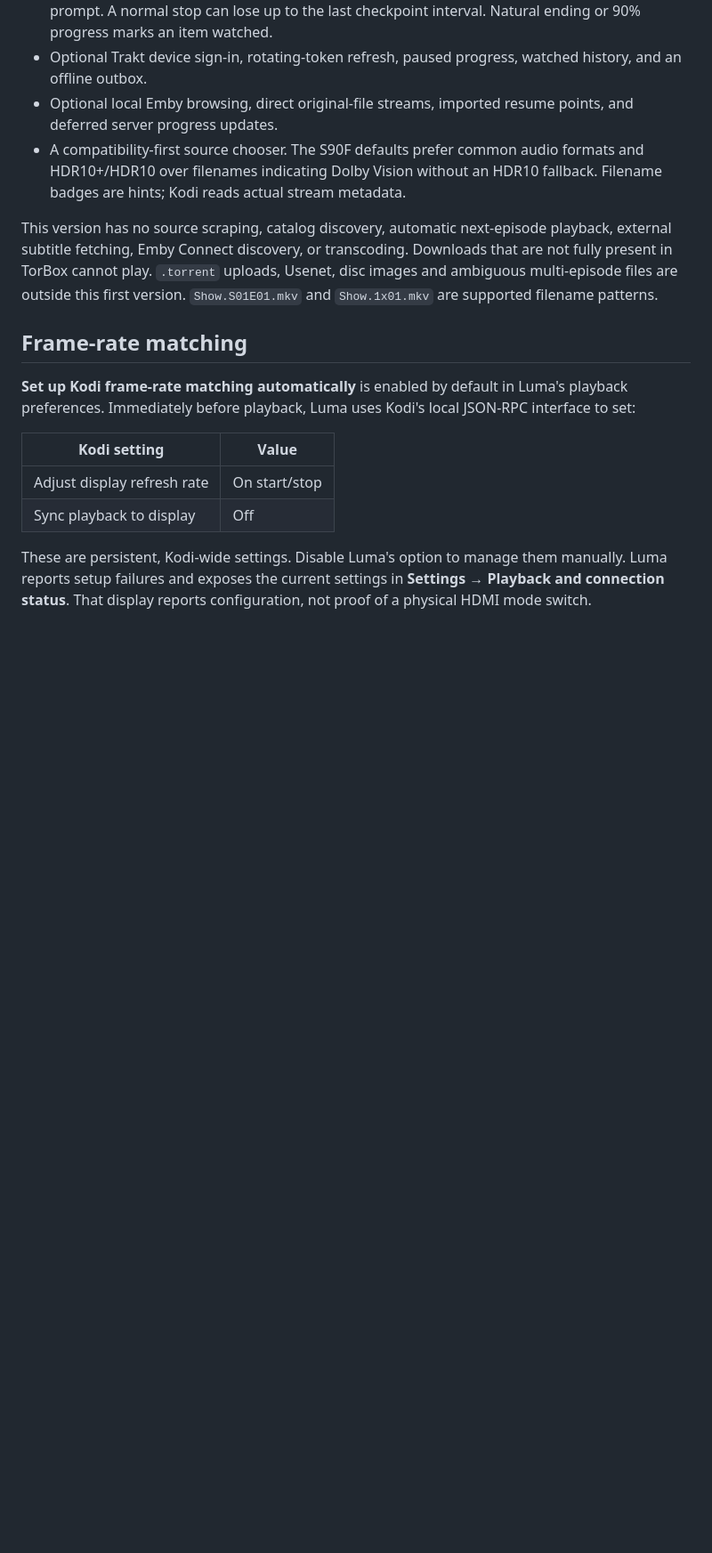
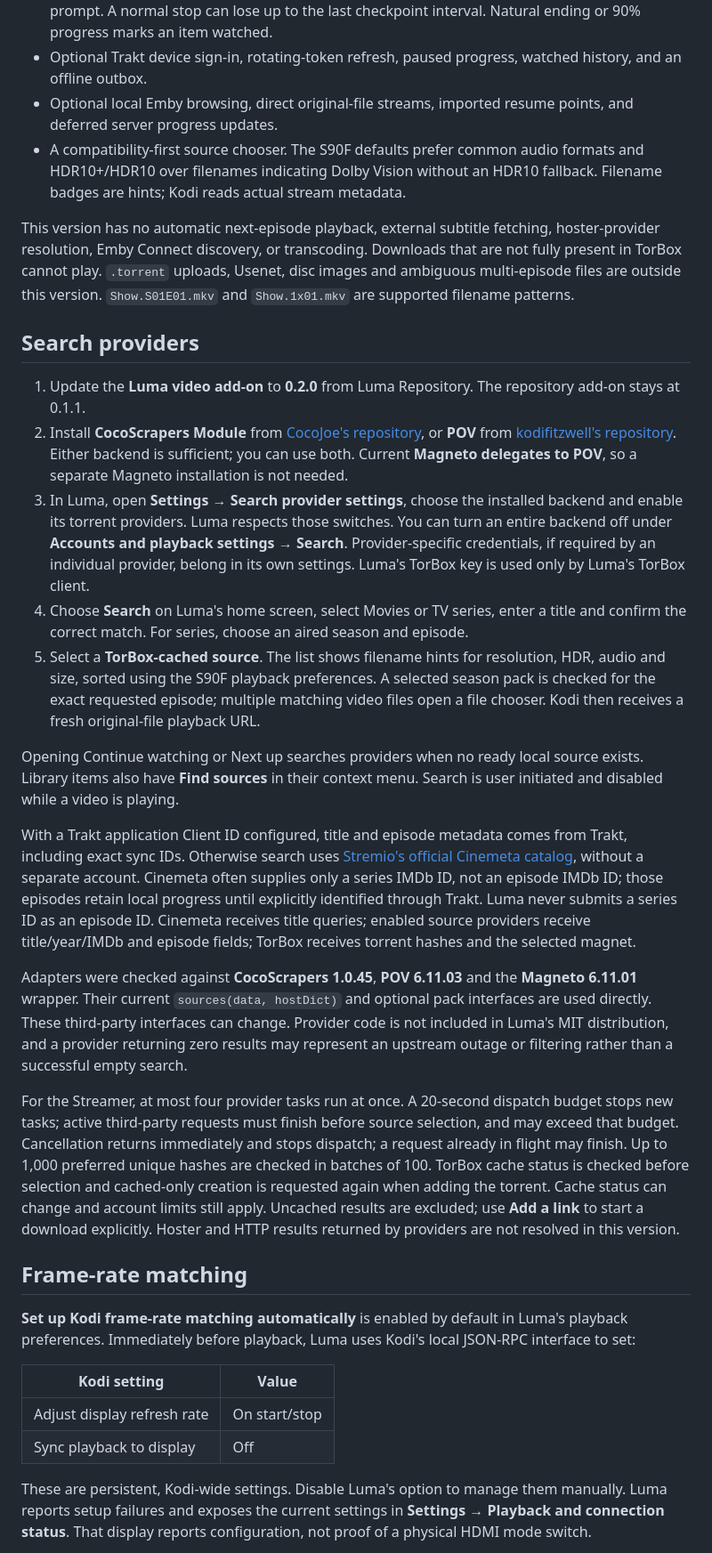
Before and after one commit to rwilli56/luma, a Markdown page: README.md, the part around one of its changes. Shown at 89% size. Rendered like a GitHub page; blank space fills up the shorter version.

```diff
--- a/README.md
+++ b/README.md
@@ -36,7 +37,23 @@ No third-party Python packages are needed inside Kodi. Python 3.8+ is the code c
 - Optional local Emby browsing, direct original-file streams, imported resume points, and deferred server progress updates.
 - A compatibility-first source chooser. The S90F defaults prefer common audio formats and HDR10+/HDR10 over filenames indicating Dolby Vision without an HDR10 fallback. Filename badges are hints; Kodi reads actual stream metadata.
 
-This version has no source scraping, catalog discovery, automatic next-episode playback, external subtitle fetching, Emby Connect discovery, or transcoding. Downloads that are not fully present in TorBox cannot play. `.torrent` uploads, Usenet, disc images and ambiguous multi-episode files are outside this first version. `Show.S01E01.mkv` and `Show.1x01.mkv` are supported filename patterns.
+This version has no automatic next-episode playback, external subtitle fetching, hoster-provider resolution, Emby Connect discovery, or transcoding. Downloads that are not fully present in TorBox cannot play. `.torrent` uploads, Usenet, disc images and ambiguous multi-episode files are outside this version. `Show.S01E01.mkv` and `Show.1x01.mkv` are supported filename patterns.
+
+## Search providers
+
+1. Update the **Luma video add-on** to **0.2.0** from Luma Repository. The repository add-on stays at 0.1.1.
+2. Install **CocoScrapers Module** from [CocoJoe's repository](https://cocojoe2411.github.io/), or **POV** from [kodifitzwell's repository](https://kodifitzwell.github.io/repo/). Either backend is sufficient; you can use both. Current **Magneto delegates to POV**, so a separate Magneto installation is not needed.
+3. In Luma, open **Settings → Search provider settings**, choose the installed backend and enable its torrent providers. Luma respects those switches. You can turn an entire backend off under **Accounts and playback settings → Search**. Provider-specific credentials, if required by an individual provider, belong in its own settings. Luma's TorBox key is used only by Luma's TorBox client.
+4. Choose **Search** on Luma's home screen, select Movies or TV series, enter a title and confirm the correct match. For series, choose an aired season and episode.
+5. Select a **TorBox-cached source**. The list shows filename hints for resolution, HDR, audio and size, sorted using the S90F playback preferences. A selected season pack is checked for the exact requested episode; multiple matching video files open a file chooser. Kodi then receives a fresh original-file playback URL.
+
+Opening Continue watching or Next up searches providers when no ready local source exists. Library items also have **Find sources** in their context menu. Search is user initiated and disabled while a video is playing.
+
+With a Trakt application Client ID configured, title and episode metadata comes from Trakt, including exact sync IDs. Otherwise search uses [Stremio's official Cinemeta catalog](https://github.com/Stremio/stremio-official-addons/blob/master/index.json), without a separate account. Cinemeta often supplies only a series IMDb ID, not an episode IMDb ID; those episodes retain local progress until explicitly identified through Trakt. Luma never submits a series ID as an episode ID. Cinemeta receives title queries; enabled source providers receive title/year/IMDb and episode fields; TorBox receives torrent hashes and the selected magnet.
+
+Adapters were checked against **CocoScrapers 1.0.45**, **POV 6.11.03** and the **Magneto 6.11.01** wrapper. Their current `sources(data, hostDict)` and optional pack interfaces are used directly. These third-party interfaces can change. Provider code is not included in Luma's MIT distribution, and a provider returning zero results may represent an upstream outage or filtering rather than a successful empty search.
+
+For the Streamer, at most four provider tasks run at once. A 20-second dispatch budget stops new tasks; active third-party requests must finish before source selection, and may exceed that budget. Cancellation returns immediately and stops dispatch; a request already in flight may finish. Up to 1,000 preferred unique hashes are checked in batches of 100. TorBox cache status is checked before selection and cached-only creation is requested again when adding the torrent. Cache status can change and account limits still apply. Uncached results are excluded; use **Add a link** to start a download explicitly. Hoster and HTTP results returned by providers are not resolved in this version.
 
 ## Frame-rate matching
 
```
Also changed, not shown: other parts of README.md (+6 -5 lines), docs/DEVICE-VALIDATION.md (+13 -0 lines), docs/GITHUB-REPOSITORY.md (+2 -2 lines), docs/home-layout-preview.png, 16 other files.
